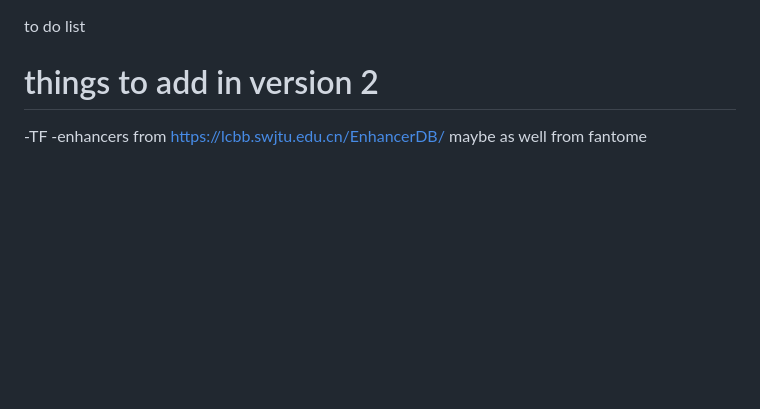
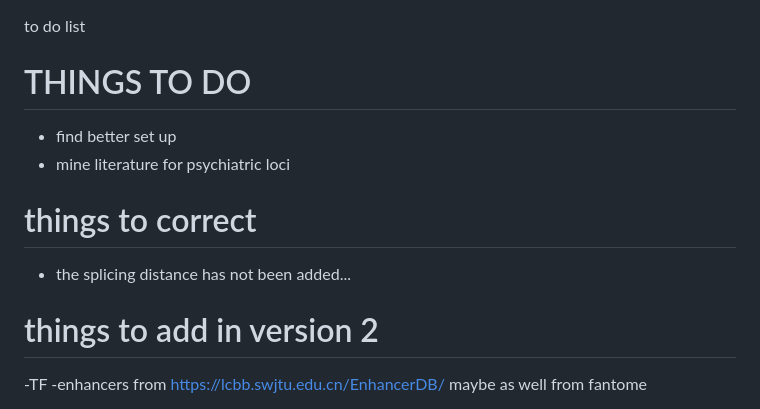
Before and after one commit to RacheleRR/TRpsyDB, a Markdown page: todolist.md, the part around the change. Drawn GitHub-style; blank space fills up the shorter version.

Commit message:
new todos

```diff
--- a/todolist.md
+++ b/todolist.md
@@ -1,5 +1,16 @@
 
 to do list
+# THINGS TO DO
+- find better set up
+- mine literature for psychiatric loci
+
+
+
+# things to correct
+- the splicing distance has not been added...
+
+
+
 
 # things to add in version 2
 -TF
```
